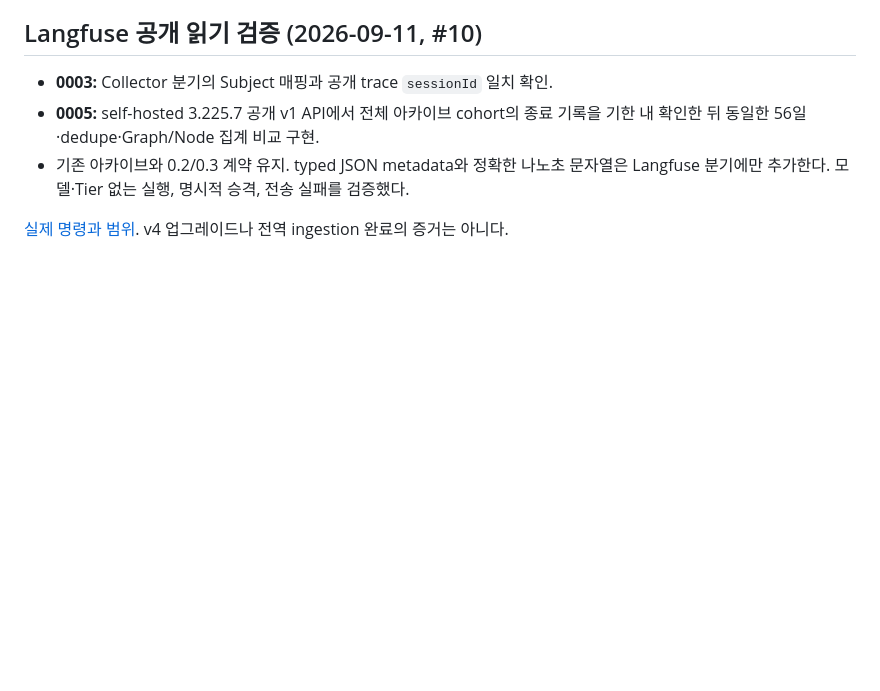
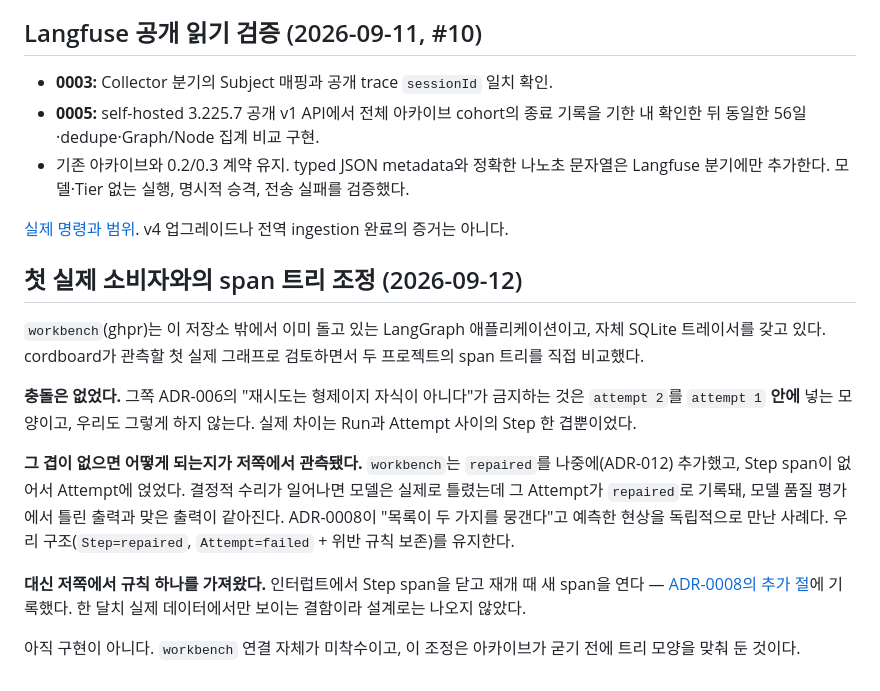
Before and after one commit to agent-topology/cordboard, a Markdown page: docs/decisions/DECISIONS.md, the part around the change. GitHub-like rendering; blank space fills up the shorter version.

```diff
--- a/docs/decisions/DECISIONS.md
+++ b/docs/decisions/DECISIONS.md
@@ -221,3 +221,28 @@ Tier 없는 Attempt를 허용하며 질의는 기존 0.2.0도 읽는다.
   Langfuse 분기에만 추가한다. 모델·Tier 없는 실행, 명시적 승격, 전송 실패를 검증했다.
 
 [실제 명령과 범위](../langfuse.md). v4 업그레이드나 전역 ingestion 완료의 증거는 아니다.
+
+
+## 첫 실제 소비자와의 span 트리 조정 (2026-09-12)
+
+`workbench`(ghpr)는 이 저장소 밖에서 이미 돌고 있는 LangGraph 애플리케이션이고,
+자체 SQLite 트레이서를 갖고 있다. cordboard가 관측할 첫 실제 그래프로 검토하면서
+두 프로젝트의 span 트리를 직접 비교했다.
+
+**충돌은 없었다.** 그쪽 ADR-006의 "재시도는 형제이지 자식이 아니다"가 금지하는 것은
+`attempt 2`를 `attempt 1` **안에** 넣는 모양이고, 우리도 그렇게 하지 않는다. 실제
+차이는 Run과 Attempt 사이의 Step 한 겹뿐이었다.
+
+**그 겹이 없으면 어떻게 되는지가 저쪽에서 관측됐다.** `workbench`는 `repaired`를
+나중에(ADR-012) 추가했고, Step span이 없어서 Attempt에 얹었다. 결정적 수리가 일어나면
+모델은 실제로 틀렸는데 그 Attempt가 `repaired`로 기록돼, 모델 품질 평가에서 틀린
+출력과 맞은 출력이 같아진다. ADR-0008이 "목록이 두 가지를 뭉갠다"고 예측한 현상을
+독립적으로 만난 사례다. 우리 구조(`Step=repaired`, `Attempt=failed` + 위반 규칙 보존)를
+유지한다.
+
+**대신 저쪽에서 규칙 하나를 가져왔다.** 인터럽트에서 Step span을 닫고 재개 때 새 span을
+연다 — [ADR-0008의 추가 절](0008-outcome-split.md)에 기록했다. 한 달치 실제 데이터에서만
+보이는 결함이라 설계로는 나오지 않았다.
+
+아직 구현이 아니다. `workbench` 연결 자체가 미착수이고, 이 조정은 아카이브가 굳기 전에
+트리 모양을 맞춰 둔 것이다.
```
Also changed, not shown: docs/decisions/0008-outcome-split.md (+39 -0 lines).
